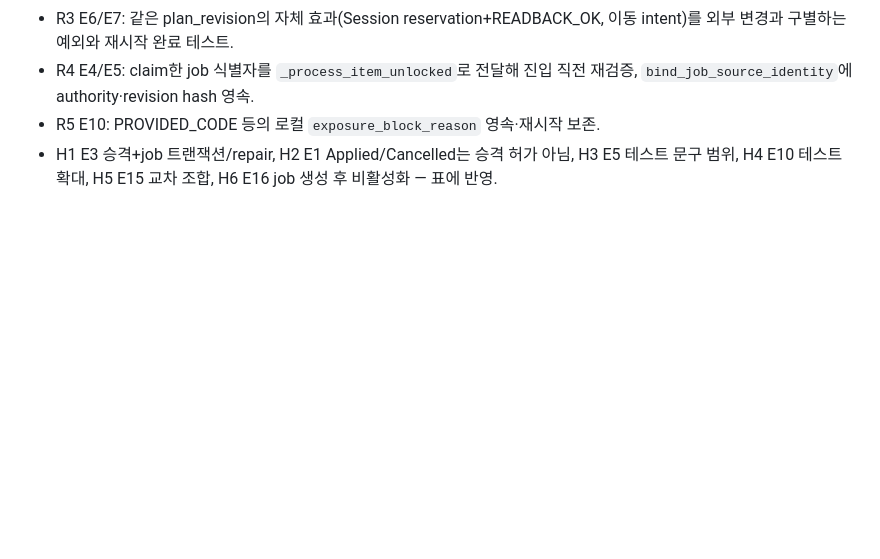
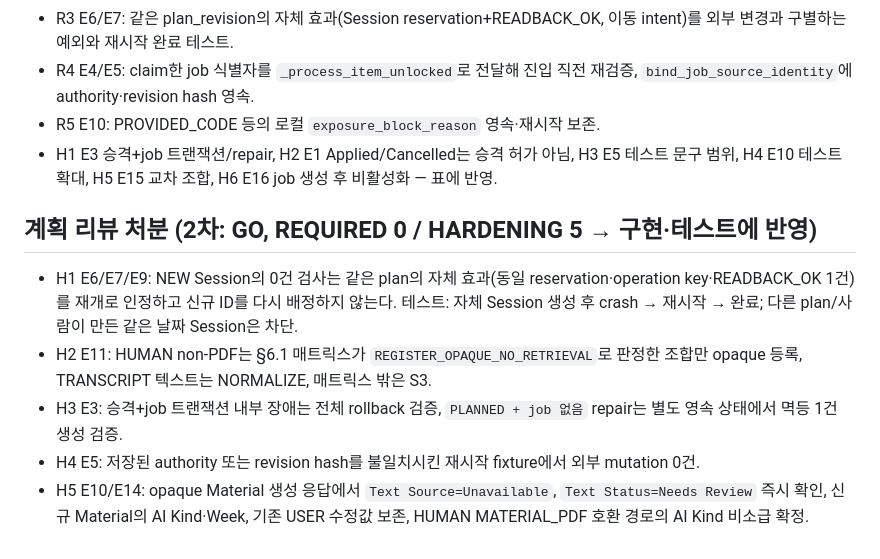
Before and after one commit to Just-Simple0/Syllva, a Markdown page: docs/plans/intake-classification-pb2b-invariants.md, the part around the change. Rendered like a GitHub page; blank space fills up the shorter version.

Commit message:
docs(intake): P-B2b plan GO (round 2) and hardening notes
Co-Authored-By: Claude Sonnet 5.5 <noreply@anthropic.com>

```diff
--- a/docs/plans/intake-classification-pb2b-invariants.md
+++ b/docs/plans/intake-classification-pb2b-invariants.md
@@ -56,3 +56,11 @@ provenance·eligibility·중복·item 상태), `_closure_gate`, `_judge_human_re
 - R4 E4/E5: claim한 job 식별자를 `_process_item_unlocked`로 전달해 진입 직전 재검증, `bind_job_source_identity`에 authority·revision hash 영속.
 - R5 E10: PROVIDED_CODE 등의 로컬 `exposure_block_reason` 영속·재시작 보존.
 - H1 E3 승격+job 트랜잭션/repair, H2 E1 Applied/Cancelled는 승격 허가 아님, H3 E5 테스트 문구 범위, H4 E10 테스트 확대, H5 E15 교차 조합, H6 E16 job 생성 후 비활성화 — 표에 반영.
+
+## 계획 리뷰 처분 (2차: GO, REQUIRED 0 / HARDENING 5 → 구현·테스트에 반영)
+
+- H1 E6/E7/E9: NEW Session의 0건 검사는 같은 plan의 자체 효과(동일 reservation·operation key·READBACK_OK 1건)를 재개로 인정하고 신규 ID를 다시 배정하지 않는다. 테스트: 자체 Session 생성 후 crash → 재시작 → 완료; 다른 plan/사람이 만든 같은 날짜 Session은 차단.
+- H2 E11: HUMAN non-PDF는 §6.1 매트릭스가 `REGISTER_OPAQUE_NO_RETRIEVAL`로 판정한 조합만 opaque 등록, TRANSCRIPT 텍스트는 NORMALIZE, 매트릭스 밖은 S3.
+- H3 E3: 승격+job 트랜잭션 내부 장애는 전체 rollback 검증, `PLANNED + job 없음` repair는 별도 영속 상태에서 멱등 1건 생성 검증.
+- H4 E5: 저장된 authority 또는 revision hash를 불일치시킨 재시작 fixture에서 외부 mutation 0건.
+- H5 E10/E14: opaque Material 생성 응답에서 `Text Source=Unavailable`, `Text Status=Needs Review` 즉시 확인, 신규 Material의 AI Kind·Week, 기존 USER 수정값 보존, HUMAN MATERIAL_PDF 호환 경로의 AI Kind 비소급 확정.
```
